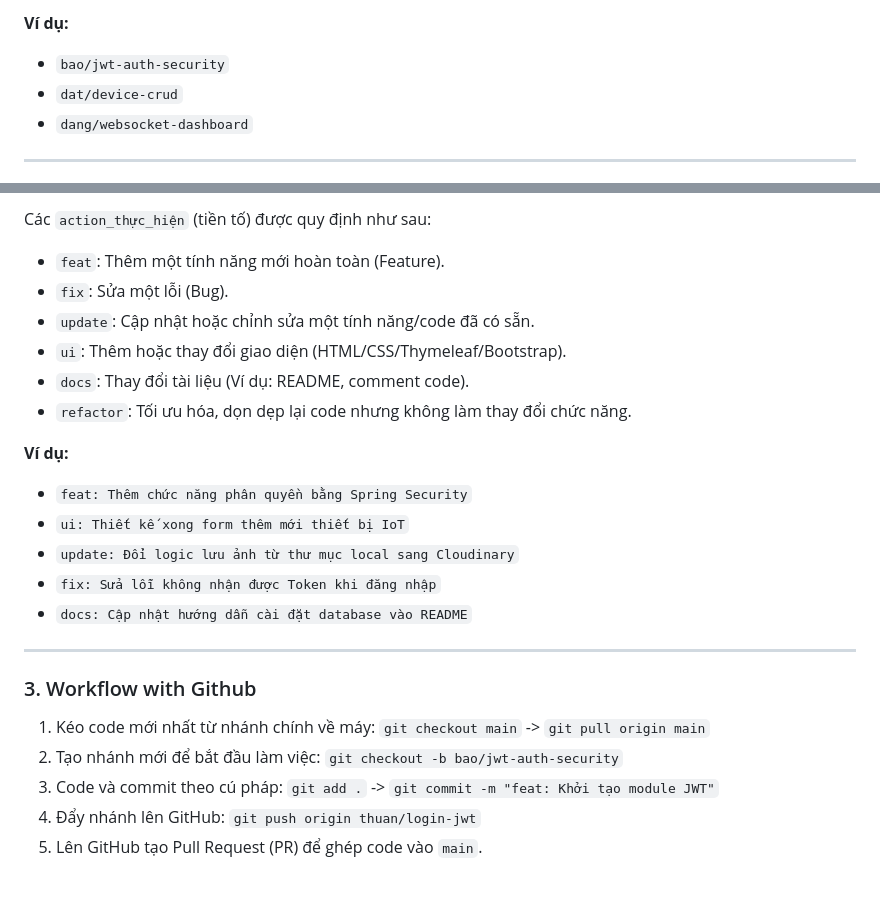
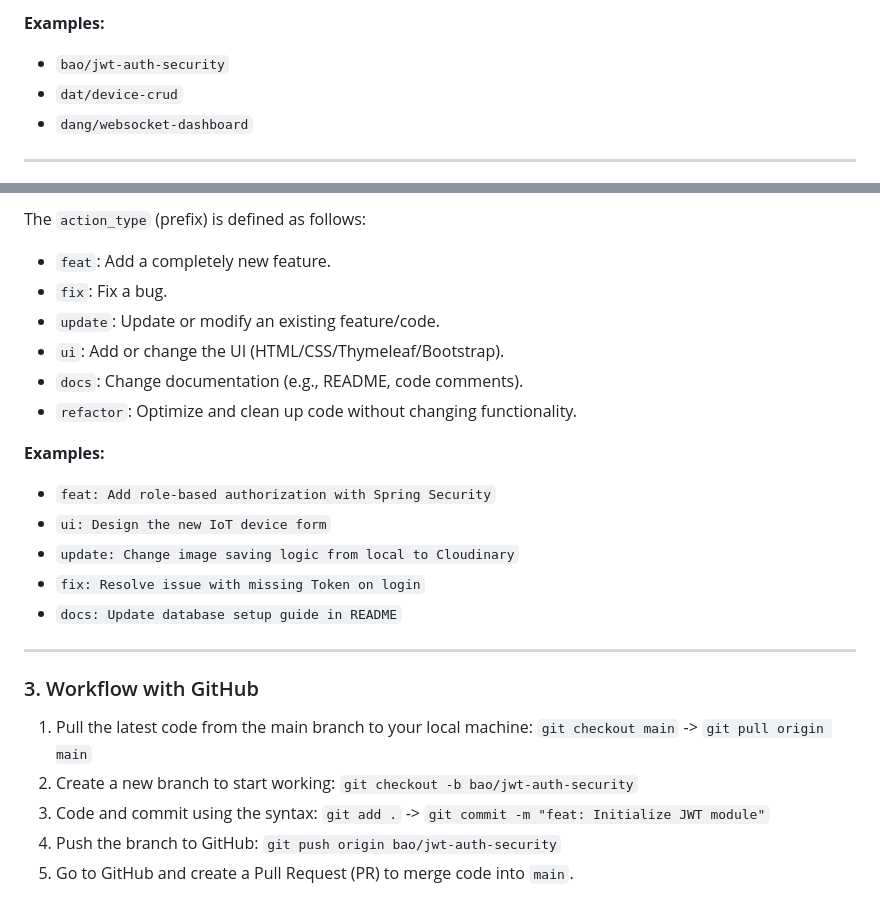
Before and after one commit to kaiversus/iot-device-management, a Markdown page: README.md, 2 parts joined by grey strips. GitHub-like rendering.

```diff
--- a/README.md
+++ b/README.md
@@ -73,5 +74,5 @@ Trước mắt thì cấu hình các phần core để làm việc cơ bản tr
 
-**Ví dụ:**
+**Examples:**
 - `bao/jwt-auth-security`
 - `dat/device-crud`
 - `dang/websocket-dashboard`
@@ -83,29 +84,29 @@ Trước mắt thì cấu hình các phần core để làm việc cơ bản tr
 
-Các `action_thực_hiện` (tiền tố) được quy định như sau:
+The `action_type` (prefix) is defined as follows:
 
-- `feat`: Thêm một tính năng mới hoàn toàn (Feature).
-- `fix`: Sửa một lỗi (Bug).
-- `update`: Cập nhật hoặc chỉnh sửa một tính năng/code đã có sẵn.
-- `ui`: Thêm hoặc thay đổi giao diện (HTML/CSS/Thymeleaf/Bootstrap).
-- `docs`: Thay đổi tài liệu (Ví dụ: README, comment code).
-- `refactor`: Tối ưu hóa, dọn dẹp lại code nhưng không làm thay đổi chức năng.
+- `feat`: Add a completely new feature.
+- `fix`: Fix a bug.
+- `update`: Update or modify an existing feature/code.
+- `ui`: Add or change the UI (HTML/CSS/Thymeleaf/Bootstrap).
+- `docs`: Change documentation (e.g., README, code comments).
+- `refactor`: Optimize and clean up code without changing functionality.
 
-**Ví dụ:**
-- `feat: Thêm chức năng phân quyền bằng Spring Security`
-- `ui: Thiết kế xong form thêm mới thiết bị IoT`
-- `update: Đổi logic lưu ảnh từ thư mục local sang Cloudinary`
-- `fix: Sửa lỗi không nhận được Token khi đăng nhập`
-- `docs: Cập nhật hướng dẫn cài đặt database vào README`
+**Examples:**
+- `feat: Add role-based authorization with Spring Security`
+- `ui: Design the new IoT device form`
+- `update: Change image saving logic from local to Cloudinary`
+- `fix: Resolve issue with missing Token on login`
+- `docs: Update database setup guide in README`
 
 ---
 
-### 3. Workflow with Github
-1. Kéo code mới nhất từ nhánh chính về máy:
+### 3. Workflow with GitHub
+1. Pull the latest code from the main branch to your local machine:
    `git checkout main` -> `git pull origin main`
-2. Tạo nhánh mới để bắt đầu làm việc:
+2. Create a new branch to start working:
    `git checkout -b bao/jwt-auth-security`
-3. Code và commit theo cú pháp:
-   `git add .` -> `git commit -m "feat: Khởi tạo module JWT"`
-4. Đẩy nhánh lên GitHub:
-   `git push origin thuan/login-jwt`
-5. Lên GitHub tạo Pull Request (PR) để ghép code vào `main`.
+3. Code and commit using the syntax:
+   `git add .` -> `git commit -m "feat: Initialize JWT module"`
+4. Push the branch to GitHub:
+   `git push origin bao/jwt-auth-security`
+5. Go to GitHub and create a Pull Request (PR) to merge code into `main`.
```
Also changed, not shown: other parts of README.md (+44 -43 lines).
